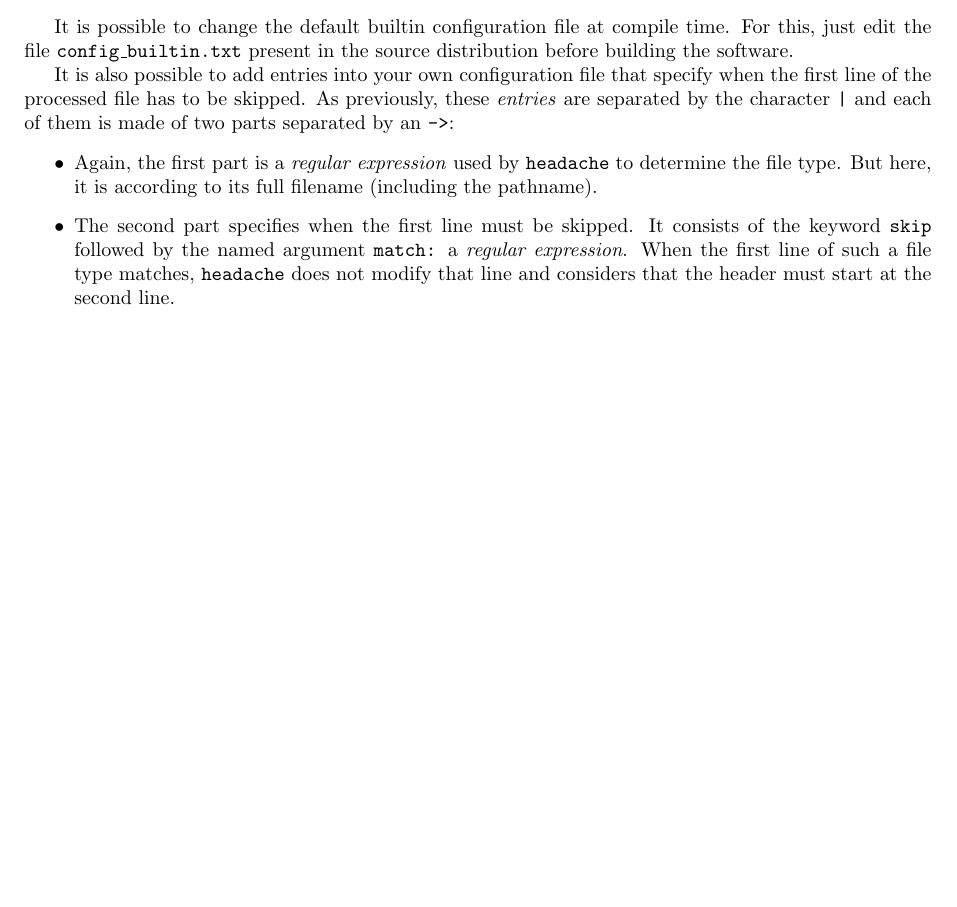
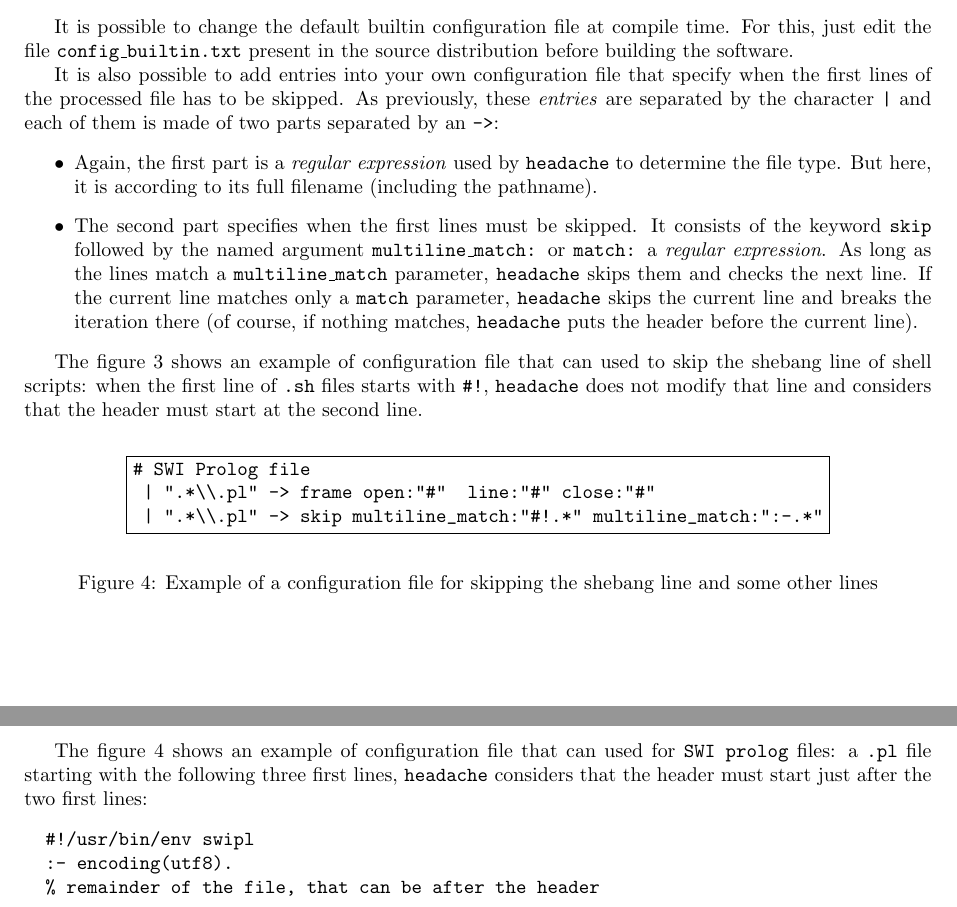
Before and after one commit to Frama-C/headache, a LaTeX document (doc-src/manual.tex): part of page 3 of 3 before the commit and two parts of pages 3 and 4 of 4 after it, the two joined at a grey line, cut so that both start at the same text, the shorter picture padded with empty space. Compiled offline with pdfLaTeX.

Commit message:
Updates the documentation source file about the new multi-line parameter

```diff
--- a/doc-src/manual.tex
+++ b/doc-src/manual.tex
@@ -243,19 +243,22 @@ present in the source distribution before building the software.
 \end{figure}
 
 It is also possible to add entries into your own configuration file that
-specify when the first line of the processed file has to be skipped.
+specify when the first lines of the processed file has to be skipped.
 As previously, these \emph{entries} are separated by the character \mytt{|}
 and each of them is made of two parts separated by an \mytt{->}:
 \begin{itemize}
 \item Again, the first part is a \emph{regular expression} used by \headache{}
   to determine the file type. But here, it is according to
   its full filename (including the pathname).
-\item The second part specifies when the first line must be skipped.
+\item The second part specifies when the first lines must be skipped.
   It consists of the keyword \mytt{skip} followed by the named
-  argument \mytt{match:} a \emph{regular expression}.
-  When the first line of such a file type matches,
-  \headache{} does not modify that line and considers that the header must
-  start at the second line.
+  argument \mytt{multiline\_match:} or \mytt{match:} a \emph{regular expression}.
+  As long as the lines match a \mytt{multiline\_match} parameter,
+  \headache{} skips them and checks the next line.
+  If the current line matches only a \mytt{match} parameter,
+  \headache{} skips the current line and breaks the iteration there (of course,
+  if nothing matches, \headache{} puts the header before the current line).
+
 \end{itemize}
 
 \begin{figure}
@@ -274,6 +277,38 @@ and each of them is made of two parts separated by an \mytt{->}:
   \label{figure:example}
 \end{figure}
 
+The figure~\ref{figure:example} shows an example of configuration file
+that can used to skip the shebang line of shell scripts:
+when the first line of \mytt{.sh} files starts with \mytt{\#!},
+\headache{} does not modify that line and considers that the header must
+start at the second line.
+
+\begin{figure}
+%BEGIN LATEX
+\begin{center}
+%END LATEX
+\begin{boxedverbatim}
+# SWI Prolog file
+ | ".*\\.pl" -> frame open:"#"  line:"#" close:"#"
+ | ".*\\.pl" -> skip multiline_match:"#!.*" multiline_match:":-.*"
+\end{boxedverbatim}
+%BEGIN LATEX
+\end{center}
+%END LATEX
+  \caption{Example of a configuration file for skipping the shebang line and some other lines}
+  \label{figure:python-example}
+\end{figure}
+
+The figure~\ref{figure:python-example} shows an example of configuration file
+that can used for \mytt{SWI prolog} files:
+a \mytt{.pl} file starting with the following three first lines,
+\headache{} considers that the header must start just after the two first lines:
+\begin{alltt}
+  #!/usr/bin/env swipl
+  :- encoding(utf8).
+  % remainder of the file, that can be after the header
+\end{alltt}
+
 \end{document}
 %%% Local Variables:
 %%% mode: latex
```
Also changed, not shown: doc-src/manual.tex (4 more changed lines).
